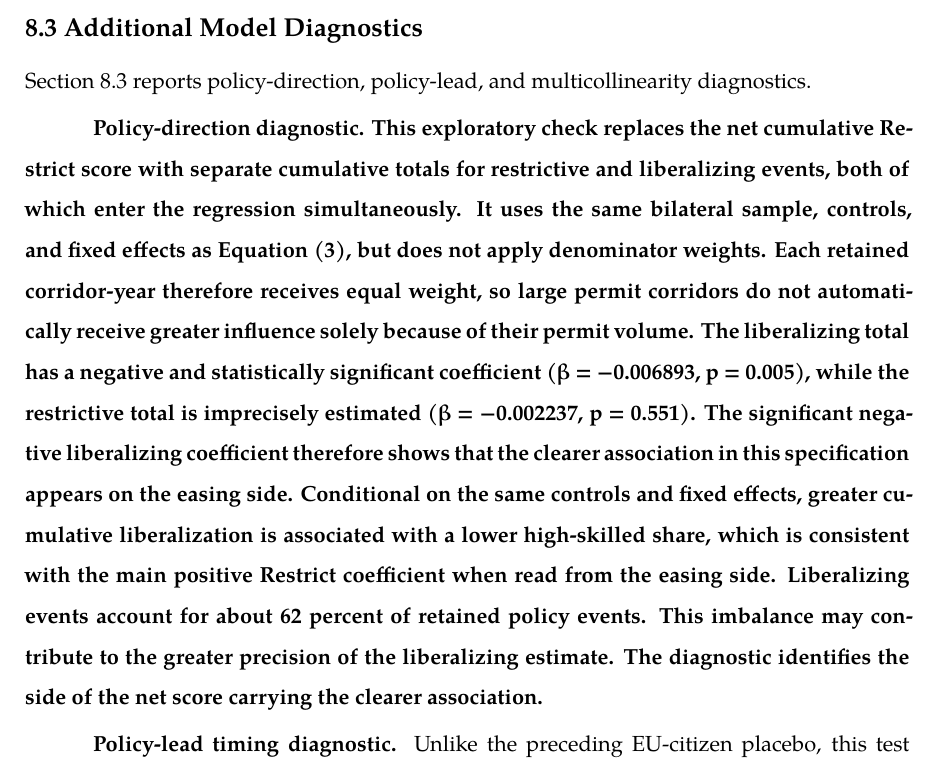
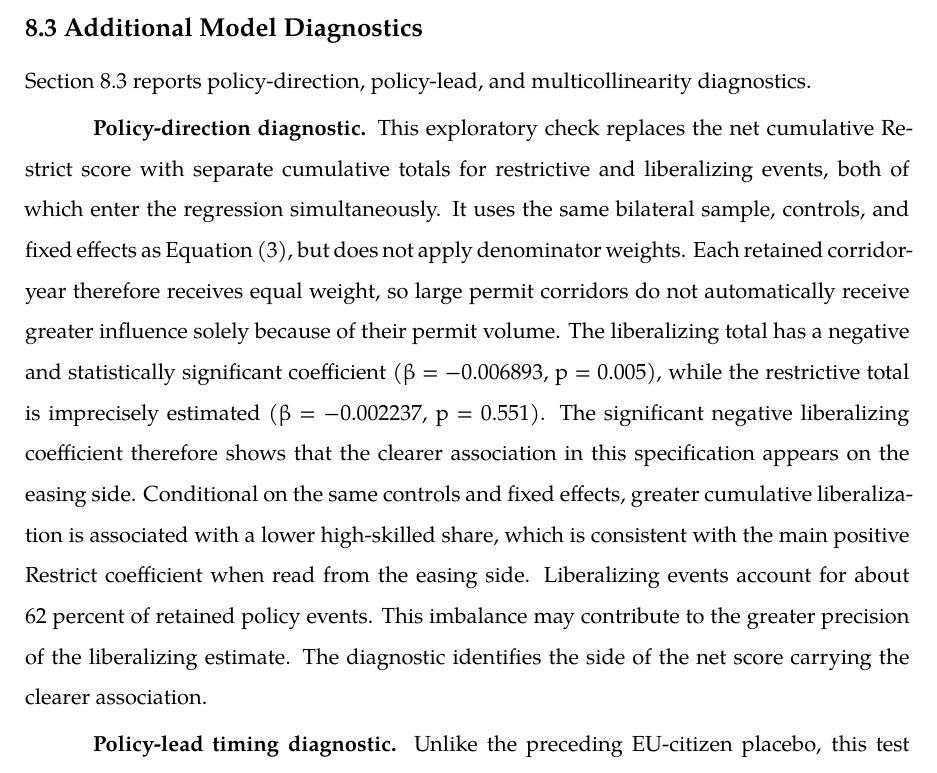
Before and after one commit to toprakyetimoglu/Restrictiveness-SkillComposition, a LaTeX document (main.tex): part of page 40 of 52, cut so that both start at the same text. Compiled offline with XeLaTeX; a missing font is replaced by an installed copy or a similar font.

Commit message:
Fix policy-direction diagnostic formatting

```diff
--- a/main.tex
+++ b/main.tex
@@ -1980,7 +1980,7 @@ Diagnostics}\label{additional-model-diagnostics}
 Section 8.3 reports policy-direction, policy-lead, and multicollinearity
 diagnostics.
 
-\textbf{Policy-direction diagnostic. This exploratory check replaces the
+\textbf{Policy-direction diagnostic.} This exploratory check replaces the
 net cumulative Restrict score with separate cumulative totals for
 restrictive and liberalizing events, both of which enter the regression
 simultaneously. It uses the same bilateral sample, controls, and fixed
@@ -1998,7 +1998,7 @@ which is consistent with the main positive Restrict coefficient when
 read from the easing side. Liberalizing events account for about 62
 percent of retained policy events. This imbalance may contribute to the
 greater precision of the liberalizing estimate. The diagnostic
-identifies the side of the net score carrying the clearer association.}
+identifies the side of the net score carrying the clearer association.
 
 \textbf{Policy-lead timing diagnostic.} Unlike the preceding EU-citizen
 placebo, this test keeps the preferred Non-EU bilateral sample, outcome,
```
